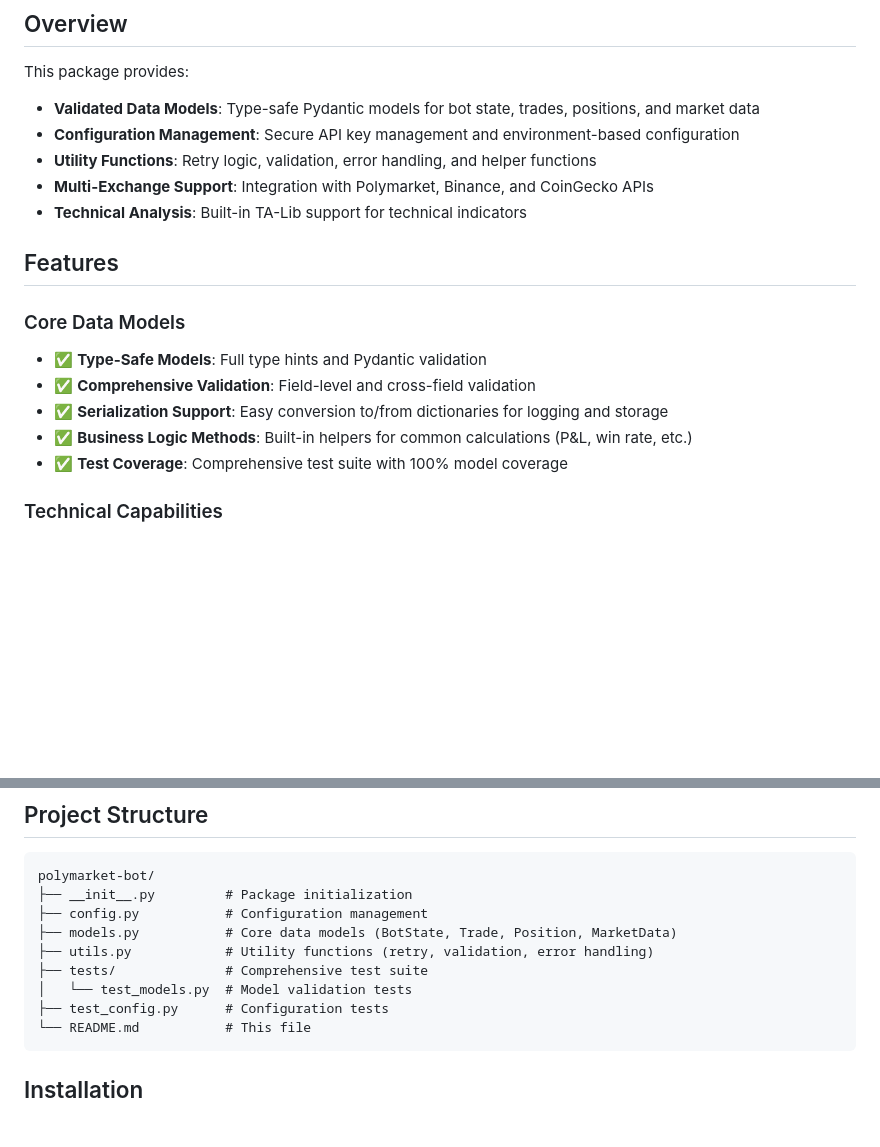
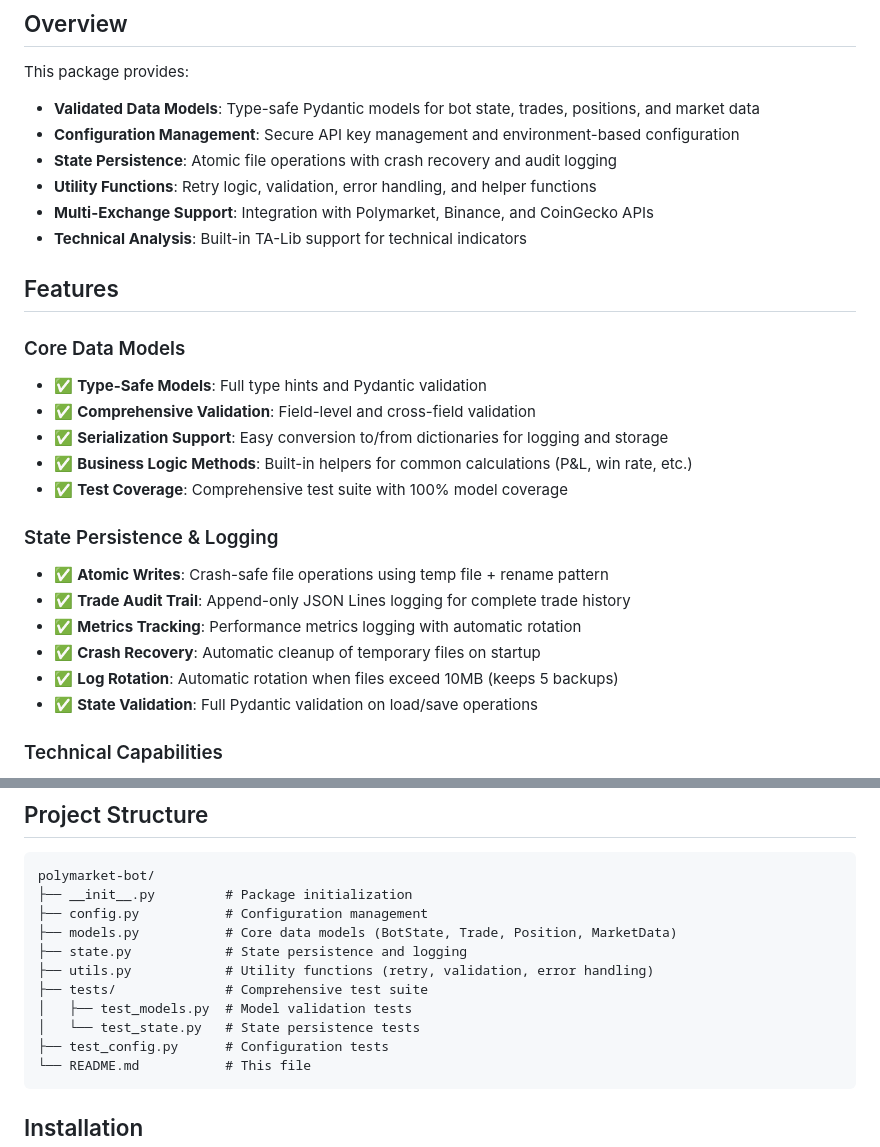
Before and after one commit to bobbydeveaux/simple-spaghetti-website, a Markdown page: polymarket-bot/README.md, 2 parts joined by grey strips. Drawn GitHub-style; blank space fills up the shorter version.

````diff
--- a/polymarket-bot/README.md
+++ b/polymarket-bot/README.md
@@ -7,6 +7,7 @@ Automated trading bot for Polymarket prediction markets with robust data models,
 This package provides:
 - **Validated Data Models**: Type-safe Pydantic models for bot state, trades, positions, and market data
 - **Configuration Management**: Secure API key management and environment-based configuration
+- **State Persistence**: Atomic file operations with crash recovery and audit logging
 - **Utility Functions**: Retry logic, validation, error handling, and helper functions
 - **Multi-Exchange Support**: Integration with Polymarket, Binance, and CoinGecko APIs
 - **Technical Analysis**: Built-in TA-Lib support for technical indicators
@@ -19,6 +20,14 @@ This package provides:
 - ✅ **Serialization Support**: Easy conversion to/from dictionaries for logging and storage
 - ✅ **Business Logic Methods**: Built-in helpers for common calculations (P&L, win rate, etc.)
 - ✅ **Test Coverage**: Comprehensive test suite with 100% model coverage
+
+### State Persistence & Logging
+- ✅ **Atomic Writes**: Crash-safe file operations using temp file + rename pattern
+- ✅ **Trade Audit Trail**: Append-only JSON Lines logging for complete trade history
+- ✅ **Metrics Tracking**: Performance metrics logging with automatic rotation
+- ✅ **Crash Recovery**: Automatic cleanup of temporary files on startup
+- ✅ **Log Rotation**: Automatic rotation when files exceed 10MB (keeps 5 backups)
+- ✅ **State Validation**: Full Pydantic validation on load/save operations
 
 ### Technical Capabilities
 - **Environment Configuration**: Secure API key management using `.env` files
@@ -35,9 +44,11 @@ polymarket-bot/
 ├── __init__.py         # Package initialization
 ├── config.py           # Configuration management
 ├── models.py           # Core data models (BotState, Trade, Position, MarketData)
+├── state.py            # State persistence and logging
 ├── utils.py            # Utility functions (retry, validation, error handling)
 ├── tests/              # Comprehensive test suite
-│   └── test_models.py  # Model validation tests
+│   ├── test_models.py  # Model validation tests
+│   └── test_state.py   # State persistence tests
 ├── test_config.py      # Configuration tests
 └── README.md           # This file
 ```
````
Also changed, not shown: other parts of polymarket-bot/README.md (+150 -0 lines).
